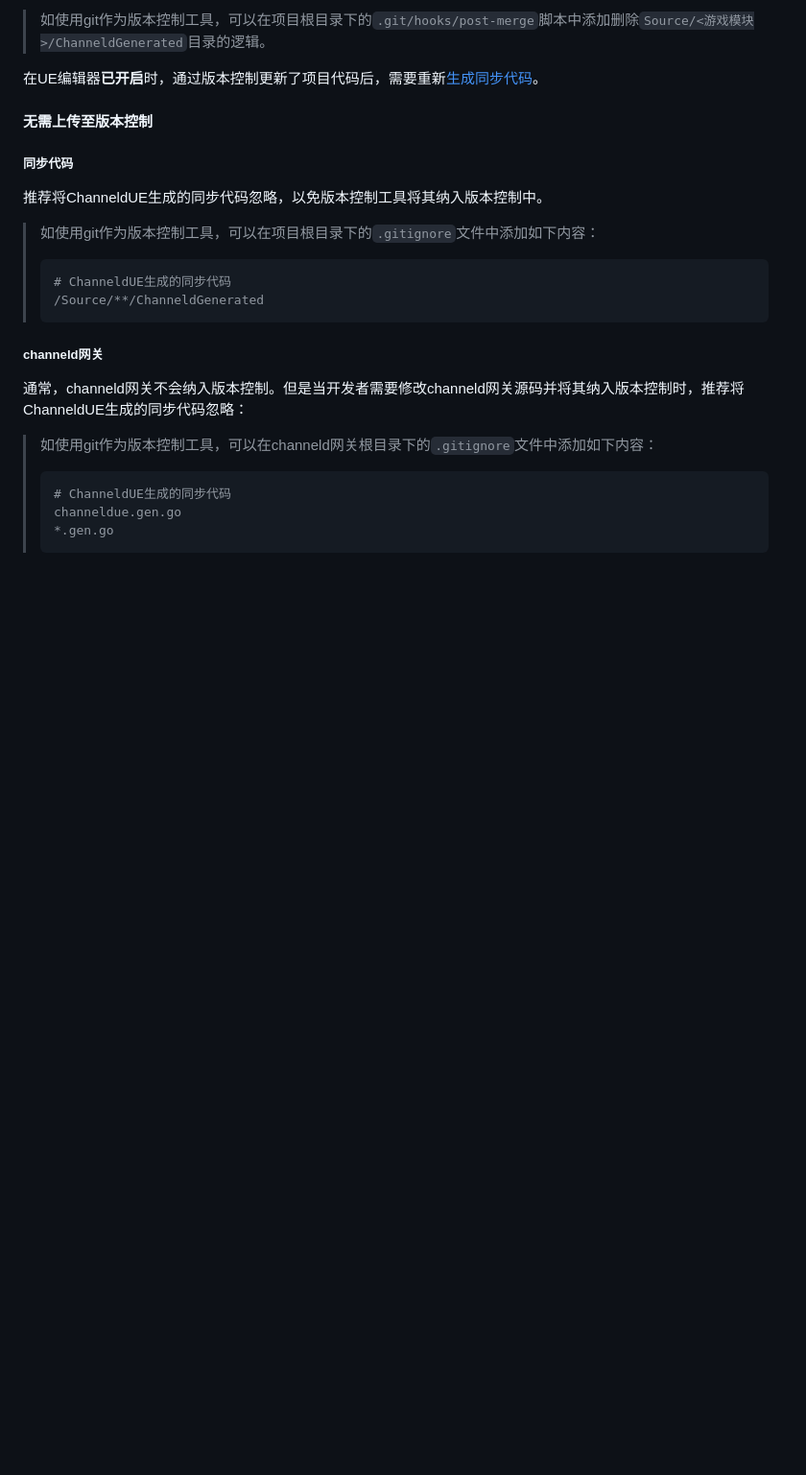
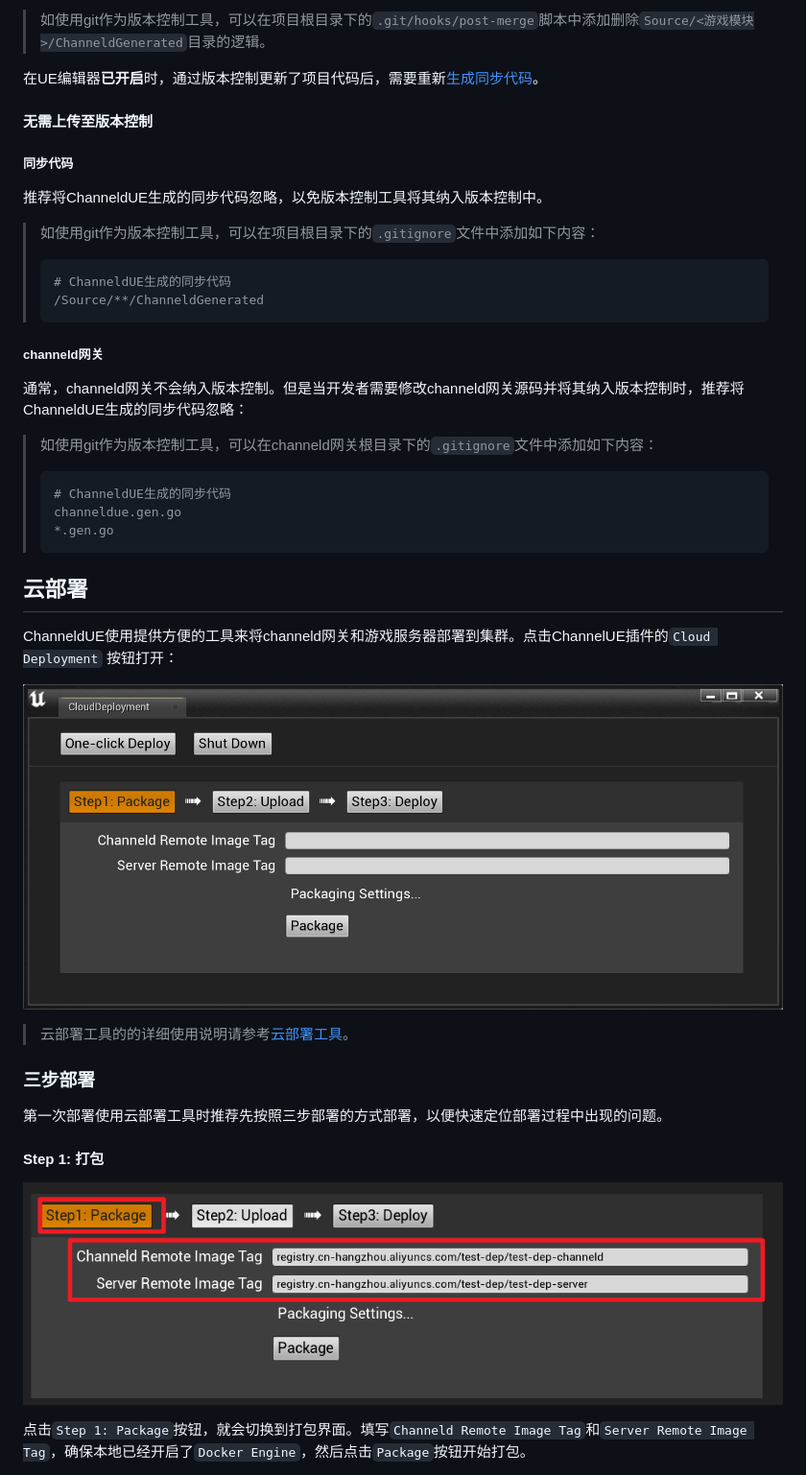
Before and after one commit to channeldorg/channeld-ue-plugin, a Markdown page: Docs/zh/recommended-workflow.md, the part around the change printed below. Shown: that part at 96% size. Rendered like a GitHub page; pictures changed too: Docs/images/cloud_deployment.png (added), Docs/images/cloud_deployment_package.png (added); blank space fills up the shorter version.

Commit message:
- Added cloud deployment

````diff
--- a/Docs/zh/recommended-workflow.md
+++ b/Docs/zh/recommended-workflow.md
@@ -153,3 +153,18 @@ ChannelUE提供了热编译兼容模式，该模式下每次生成同步代码
 >channeldue.gen.go
 >*.gen.go
 >```
+
+## 云部署
+ChanneldUE使用提供方便的工具来将channeld网关和游戏服务器部署到集群。点击ChannelUE插件的`Cloud Deployment` 按钮打开：
+
+![](../images/cloud_deployment.png)
+
+>云部署工具的的详细使用说明请参考[云部署工具](cloud-deployment-tool.md)。
+
+### 三步部署
+第一次部署使用云部署工具时推荐先按照三步部署的方式部署，以便快速定位部署过程中出现的问题。
+#### Step 1: 打包
+![](../images/cloud_deployment_package.png)
+
+点击`Step 1: Package`按钮，就会切换到打包界面。填写`Channeld Remote Image Tag`和`Server Remote Image Tag`，确保本地已经开启了`Docker Engine`，然后点击`Package`按钮开始打包。
+
````
Also changed, not shown: other parts of Docs/zh/recommended-workflow.md (+34 -0 lines), Docs/images/cloud_deployment_deploy.png (added), Docs/images/cloud_deployment_one-click_deploy.png (added), Docs/images/cloud_deployment_shut_down.png (added), Docs/images/cloud_deployment_upload.png (added).
